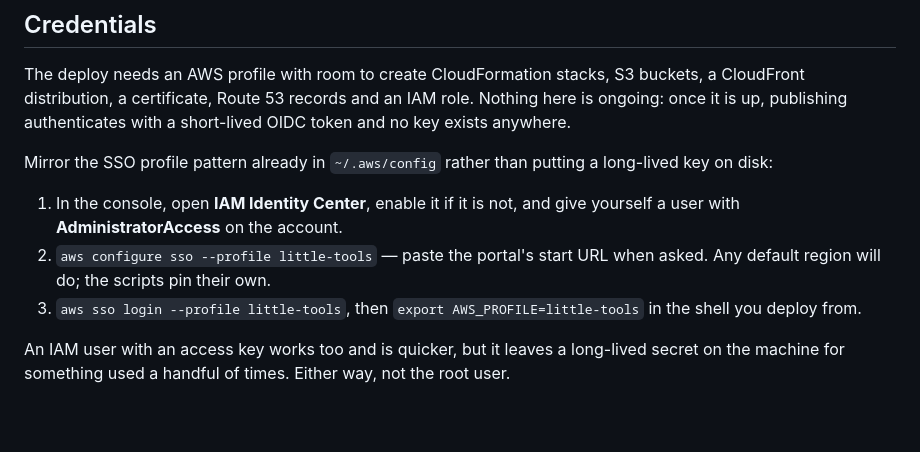
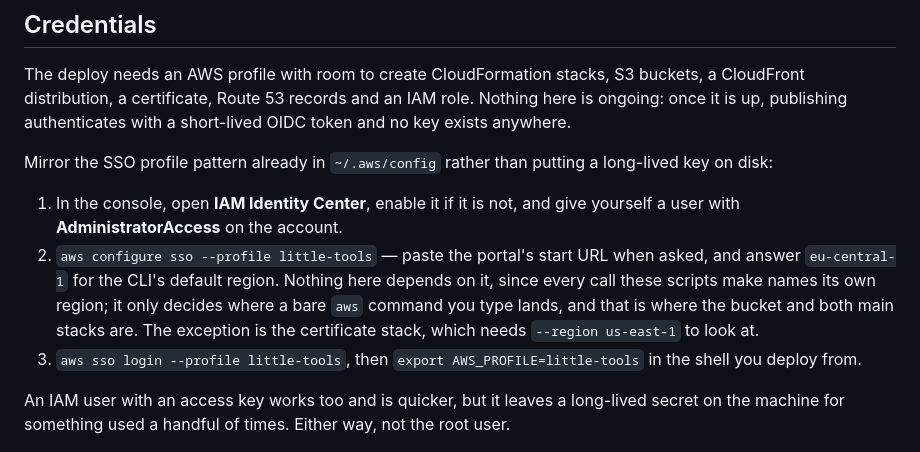
Before and after one commit to nemecec/little-tools, a Markdown page: README.md, the part around the change. GitHub-like rendering; blank space fills up the shorter version.

Commit message:
Name the region to answer when configuring the CLI profile
Nothing depends on it — every call names its own — but eu-central-1 is where a
bare command should land now that the bucket is there.

Co-Authored-By: Claude Opus 5 (1M context) <noreply@anthropic.com>

```diff
--- a/README.md
+++ b/README.md
@@ -57,7 +57,11 @@ long-lived key on disk:
 1. In the console, open **IAM Identity Center**, enable it if it is not, and give
    yourself a user with **AdministratorAccess** on the account.
 2. `aws configure sso --profile little-tools` — paste the portal's start URL when
-   asked. Any default region will do; the scripts pin their own.
+   asked, and answer `eu-central-1` for the CLI's default region. Nothing here
+   depends on it, since every call these scripts make names its own region; it
+   only decides where a bare `aws` command you type lands, and that is where the
+   bucket and both main stacks are. The exception is the certificate stack,
+   which needs `--region us-east-1` to look at.
 3. `aws sso login --profile little-tools`, then `export AWS_PROFILE=little-tools`
    in the shell you deploy from.
 
```
